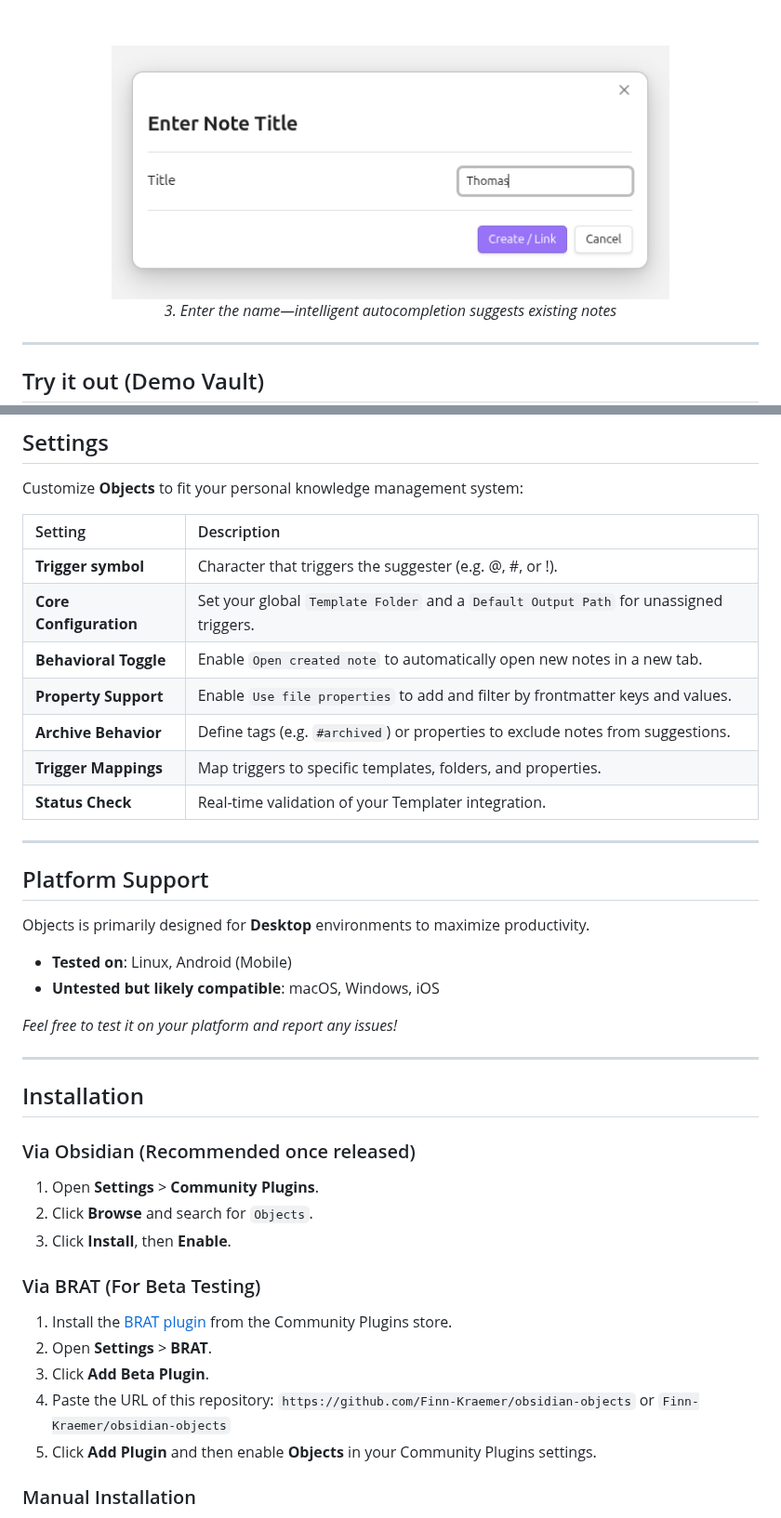
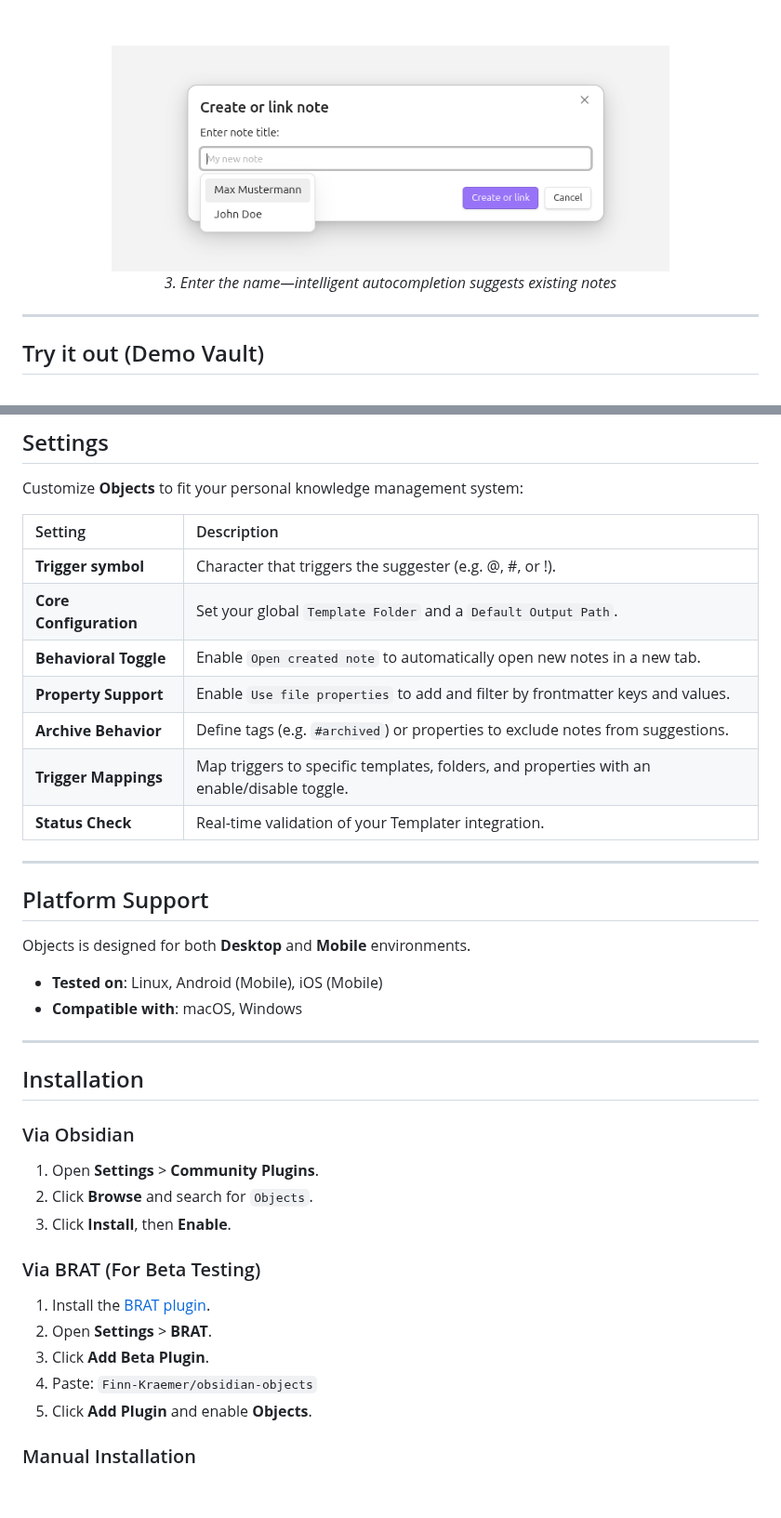
Before and after one commit to Finn-Kraemer/obsidian-objects, a Markdown page: README.md, 2 parts joined by grey strips. Shown at 93% size. Rendered like a GitHub page; pictures changed too: assets/create_object.png; blank space fills up the shorter version.

```diff
--- a/README.md
+++ b/README.md
@@ -91,39 +93,37 @@ Customize **Objects** to fit your personal knowledge management system:
 | Setting | Description |
 | :--- | :--- |
 | **Trigger symbol** | Character that triggers the suggester (e.g. @, #, or !). |
-| **Core Configuration** | Set your global `Template Folder` and a `Default Output Path` for unassigned triggers. |
+| **Core Configuration** | Set your global `Template Folder` and a `Default Output Path`. |
 | **Behavioral Toggle** | Enable `Open created note` to automatically open new notes in a new tab. |
 | **Property Support** | Enable `Use file properties` to add and filter by frontmatter keys and values. |
 | **Archive Behavior** | Define tags (e.g. `#archived`) or properties to exclude notes from suggestions. |
-| **Trigger Mappings** | Map triggers to specific templates, folders, and properties. |
+| **Trigger Mappings** | Map triggers to specific templates, folders, and properties with an enable/disable toggle. |
 | **Status Check** | Real-time validation of your Templater integration. |
 
 ---
 
 ## Platform Support
 
-Objects is primarily designed for **Desktop** environments to maximize productivity.
+Objects is designed for both **Desktop** and **Mobile** environments.
 
-- **Tested on**: Linux, Android (Mobile)
-- **Untested but likely compatible**: macOS, Windows, iOS
-
-*Feel free to test it on your platform and report any issues!*
+- **Tested on**: Linux, Android (Mobile), iOS (Mobile)
+- **Compatible with**: macOS, Windows
 
 ---
 
 ## Installation
 
-### Via Obsidian (Recommended once released)
+### Via Obsidian
 1. Open **Settings** > **Community Plugins**.
 2. Click **Browse** and search for `Objects`.
 3. Click **Install**, then **Enable**.
 
 ### Via BRAT (For Beta Testing)
-1. Install the [BRAT plugin](https://github.com/TfTHacker/obsidian42-brat) from the Community Plugins store.
+1. Install the [BRAT plugin](https://github.com/TfTHacker/obsidian42-brat).
 2. Open **Settings** > **BRAT**.
 3. Click **Add Beta Plugin**.
-4. Paste the URL of this repository: `https://github.com/Finn-Kraemer/obsidian-objects` or `Finn-Kraemer/obsidian-objects`
-5. Click **Add Plugin** and then enable **Objects** in your Community Plugins settings.
+4. Paste: `Finn-Kraemer/obsidian-objects`
+5. Click **Add Plugin** and enable **Objects**.
 
 ### Manual Installation
 1. Download the `main.js` and `manifest.json` from the [latest release](https://github.com/Finn-Kraemer/obsidian-objects/releases).
```
Also changed, not shown: other parts of README.md (+8 -6 lines), assets/settings.png (deleted), assets/settings1.png (added), assets/settings2.png (added), 1 other file.
